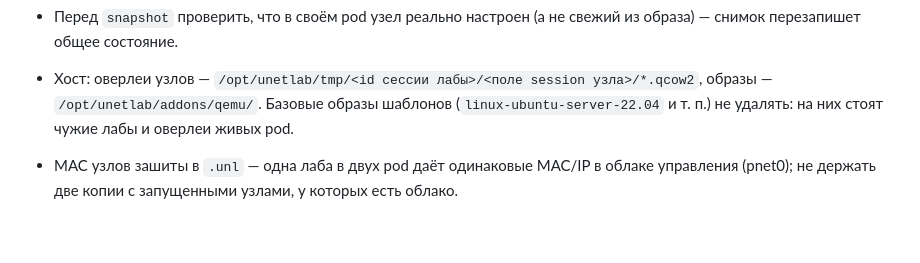
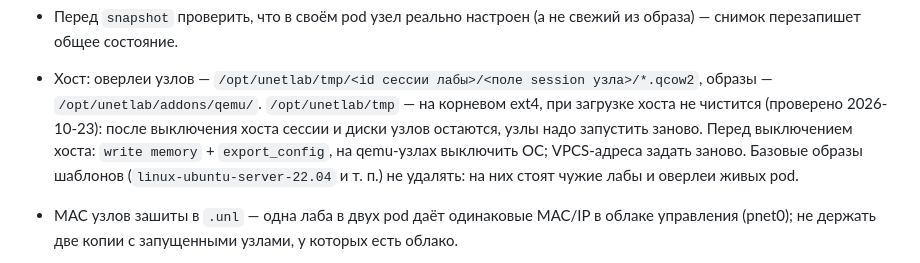
Before and after one commit to HotHeadd/pnet-labs, a Markdown page: CLAUDE.md, the part around the change. Rendered like a GitHub page; blank space fills up the shorter version.

Commit message:
how to behave after restart

```diff
--- a/CLAUDE.md
+++ b/CLAUDE.md
@@ -46,6 +46,9 @@ Windows-ПК (micha_pc, 2026-10-23): сервер в `C:\Users\Mikle\mcp\pnetlab
 - `$H sessions` — кто где открыт. Чужие сессии не закрывать; `stop_lab` (рушит **все** сессии лабы), `wipe_node`, `delete_*` — только по прямой просьбе.
 - Перед `snapshot` проверить, что в своём pod узел реально настроен (а не свежий из образа) — снимок перезапишет общее состояние.
 - Хост: оверлеи узлов — `/opt/unetlab/tmp/<id сессии лабы>/<поле session узла>/*.qcow2`, образы — `/opt/unetlab/addons/qemu/`.
+  `/opt/unetlab/tmp` — на корневом ext4, при загрузке хоста не чистится (проверено 2026-10-23): после выключения хоста сессии
+  и диски узлов остаются, узлы надо запустить заново. Перед выключением хоста: `write memory` + `export_config`, на qemu-узлах
+  выключить ОС; VPCS-адреса задать заново.
   Базовые образы шаблонов (`linux-ubuntu-server-22.04` и т. п.) не удалять: на них стоят чужие лабы и оверлеи живых pod.
 - MAC узлов зашиты в `.unl` — одна лаба в двух pod даёт одинаковые MAC/IP в облаке управления (pnet0); не держать две копии
   с запущенными узлами, у которых есть облако.
```
